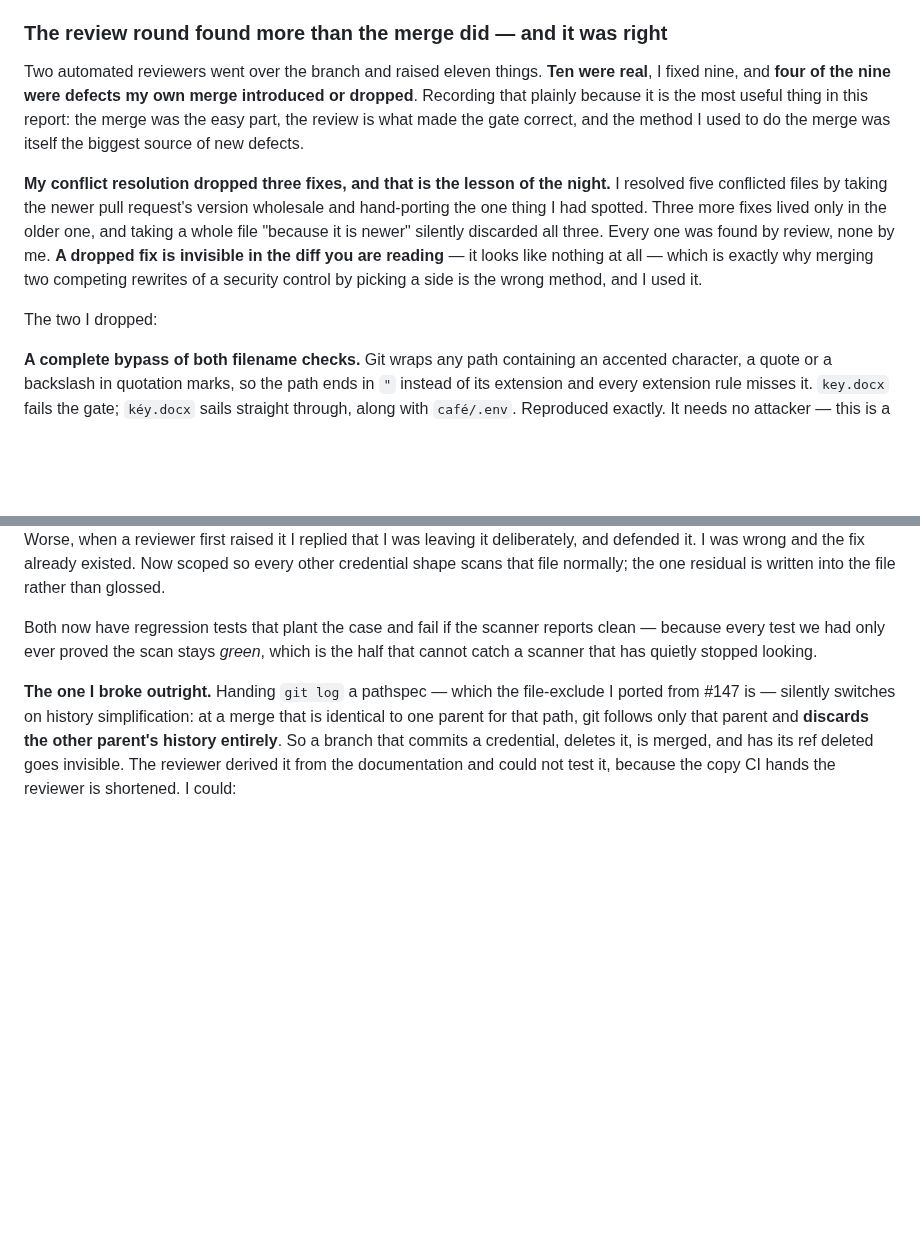
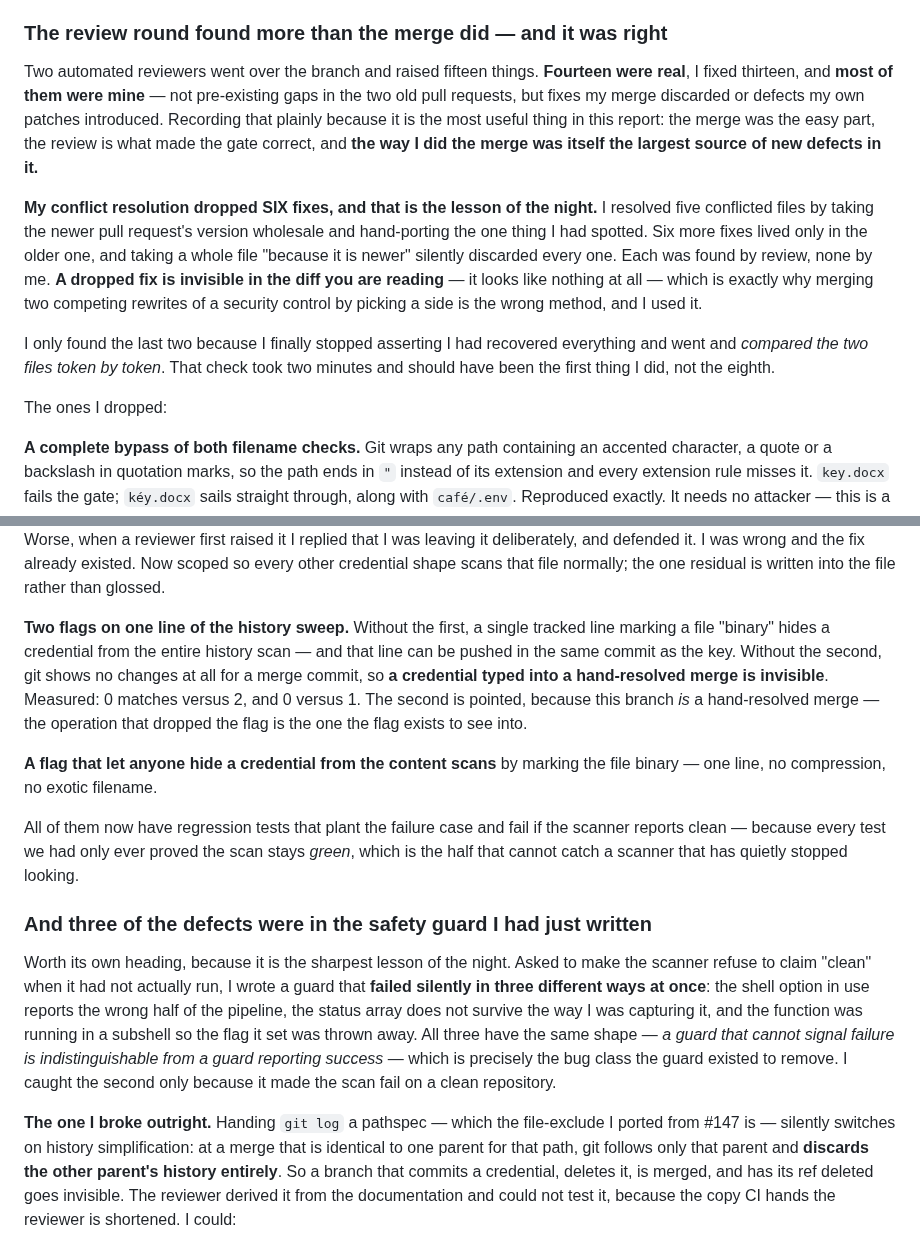
Before and after one commit to hendacow/Clippar, a Markdown page: reports/cto/2026-08-28.md, 2 parts joined by grey strips. Drawn GitHub-style; blank space fills up the shorter version.

Commit message:
docs(cto): final tally — six dropped fixes, and three bugs in the guard itself
Fifteen findings, fourteen real, thirteen fixed. Most were mine: fixes the merge
discarded, or defects my own patches introduced.

Two corrections to the earlier draft. The dropped count is six, not three — the
last two only surfaced when I stopped asserting I had recovered everything and
compared the two files token by token, a two-minute check that should have been
first rather than eighth. And the guard I wrote to stop the scanner claiming
"clean" when it had not run was itself failing silently in three separate ways,
which is the same bug class it existed to remove.

Co-Authored-By: Claude Opus 5 <noreply@anthropic.com>
Claude-Session: https://claude.ai/code/session_01GJKghTCw4wmHqShhPA5mjr

```diff
--- a/reports/cto/2026-08-28.md
+++ b/reports/cto/2026-08-28.md
@@ -79,21 +79,26 @@ still matches a real decoded payload, encoded form untouched.**
 
 ### The review round found more than the merge did — and it was right
 
-Two automated reviewers went over the branch and raised eleven things. **Ten were
-real**, I fixed nine, and **four of the nine were defects my own merge introduced or
-dropped**. Recording that plainly because it is the most useful thing in this report:
-the merge was the easy part, the review is what made the gate correct, and the method
-I used to do the merge was itself the biggest source of new defects.
+Two automated reviewers went over the branch and raised fifteen things. **Fourteen
+were real**, I fixed thirteen, and **most of them were mine** — not pre-existing gaps
+in the two old pull requests, but fixes my merge discarded or defects my own patches
+introduced. Recording that plainly because it is the most useful thing in this report:
+the merge was the easy part, the review is what made the gate correct, and **the way I
+did the merge was itself the largest source of new defects in it.**
 
-**My conflict resolution dropped three fixes, and that is the lesson of the night.**
+**My conflict resolution dropped SIX fixes, and that is the lesson of the night.**
 I resolved five conflicted files by taking the newer pull request's version wholesale
-and hand-porting the one thing I had spotted. Three more fixes lived only in the older
-one, and taking a whole file "because it is newer" silently discarded all three. Every
-one was found by review, none by me. **A dropped fix is invisible in the diff you are
+and hand-porting the one thing I had spotted. Six more fixes lived only in the older
+one, and taking a whole file "because it is newer" silently discarded every one. Each
+was found by review, none by me. **A dropped fix is invisible in the diff you are
 reading** — it looks like nothing at all — which is exactly why merging two competing
 rewrites of a security control by picking a side is the wrong method, and I used it.
 
-The two I dropped:
+I only found the last two because I finally stopped asserting I had recovered
+everything and went and *compared the two files token by token*. That check took two
+minutes and should have been the first thing I did, not the eighth.
+
+The ones I dropped:
 
 **A complete bypass of both filename checks.** Git wraps any path containing an
 accented character, a quote or a backslash in quotation marks, so the path ends in
@@ -113,9 +118,33 @@ was leaving it deliberately, and defended it. I was wrong and the fix already ex
 Now scoped so every other credential shape scans that file normally; the one residual
 is written into the file rather than glossed.
 
-Both now have regression tests that plant the case and fail if the scanner reports
-clean — because every test we had only ever proved the scan stays *green*, which is
-the half that cannot catch a scanner that has quietly stopped looking.
+**Two flags on one line of the history sweep.** Without the first, a single tracked
+line marking a file "binary" hides a credential from the entire history scan — and
+that line can be pushed in the same commit as the key. Without the second, git shows
+no changes at all for a merge commit, so **a credential typed into a hand-resolved
+merge is invisible**. Measured: 0 matches versus 2, and 0 versus 1. The second is
+pointed, because this branch *is* a hand-resolved merge — the operation that dropped
+the flag is the one the flag exists to see into.
+
+**A flag that let anyone hide a credential from the content scans** by marking the
+file binary — one line, no compression, no exotic filename.
+
+All of them now have regression tests that plant the failure case and fail if the
+scanner reports clean — because every test we had only ever proved the scan stays
+*green*, which is the half that cannot catch a scanner that has quietly stopped
+looking.
+
+### And three of the defects were in the safety guard I had just written
+
+Worth its own heading, because it is the sharpest lesson of the night. Asked to make
+the scanner refuse to claim "clean" when it had not actually run, I wrote a guard that
+**failed silently in three different ways at once**: the shell option in use reports
+the wrong half of the pipeline, the status array does not survive the way I was
+capturing it, and the function was running in a subshell so the flag it set was thrown
+away. All three have the same shape — *a guard that cannot signal failure is
+indistinguishable from a guard reporting success* — which is precisely the bug class
+the guard existed to remove. I caught the second only because it made the scan fail on
+a clean repository.
 
 **The one I broke outright.** Handing `git log` a pathspec — which the file-exclude I ported
 from #147 is — silently switches on history simplification: at a merge that is
```
